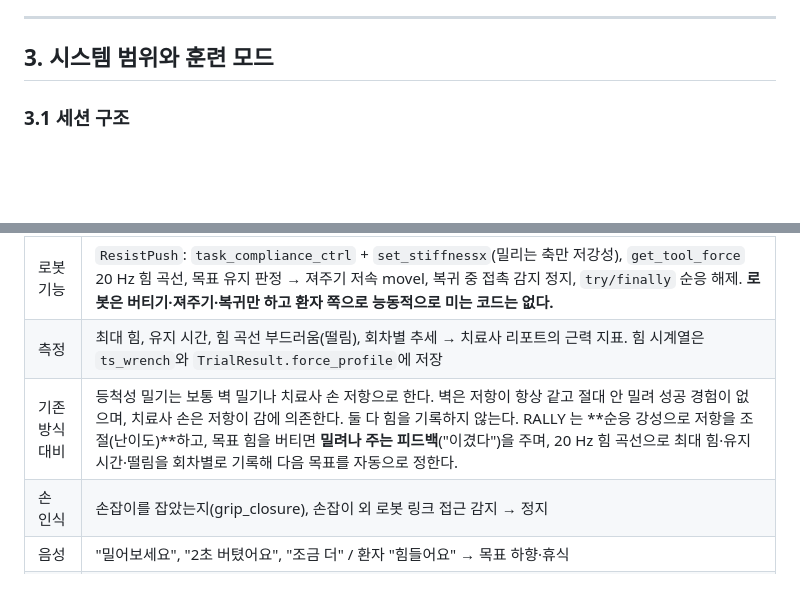
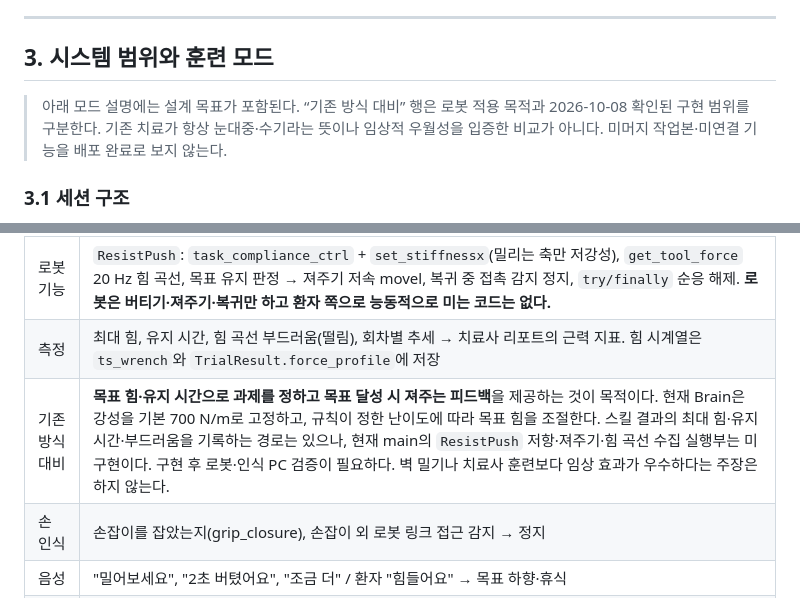
Before and after one commit to jungmook512/rally, a Markdown page: docs/RALLY_기획서.md, 2 parts joined by grey strips. Rendered like a GitHub page; blank space fills up the shorter version.

```diff
--- a/docs/RALLY_기획서.md
+++ b/docs/RALLY_기획서.md
@@ -100,6 +100,8 @@
 
 ## 3. 시스템 범위와 훈련 모드
 
+> 아래 모드 설명에는 설계 목표가 포함된다. “기존 방식 대비” 행은 로봇 적용 목적과 2026-10-08 확인된 구현 범위를 구분한다. 기존 치료가 항상 눈대중·수기라는 뜻이나 임상적 우월성을 입증한 비교가 아니다. 미머지 작업본·미연결 기능을 배포 완료로 보지 않는다.
+
 ### 3.1 세션 구조
 
 세션은 **모드 1 → (모드 3) → 모드 5 → 모드 7** 순서로 진행되며, 재활 관점에서 **큰 동작(팔 뻗기) → 협응(던지기, 챌린지) → 미세 동작(손목·쥐기) → 근력(등척성 밀기)** 순서다. 모드마다 여러 번 시도하고, 시도마다 "감지 → 예측·계획 → 로봇 동작 → 판정 → 결정·기록" 루프를 한 번 돈다.
@@ -150,7 +152,7 @@
 | 재활 설계 | 뇌졸중 환자 상지 근력 회복의 표준인 **등척성(isometric) 밀기 훈련**. 강성·목표 힘이 난이도이며 환자 기록(최대 힘)의 60 %에서 시작해 연속 성공 시 올린다. "이겼다"는 피드백이 동기 유지. |
 | 로봇 기능 | `ResistPush`: `task_compliance_ctrl` + `set_stiffnessx`(밀리는 축만 저강성), `get_tool_force` 20 Hz 힘 곡선, 목표 유지 판정 → 져주기 저속 movel, 복귀 중 접촉 감지 정지, `try/finally` 순응 해제. **로봇은 버티기·져주기·복귀만 하고 환자 쪽으로 능동적으로 미는 코드는 없다.** |
 | 측정 | 최대 힘, 유지 시간, 힘 곡선 부드러움(떨림), 회차별 추세 → 치료사 리포트의 근력 지표. 힘 시계열은 `ts_wrench`와 `TrialResult.force_profile`에 저장 |
-| 기존 방식 대비 | 등척성 밀기는 보통 벽 밀기나 치료사 손 저항으로 한다. 벽은 저항이 항상 같고 절대 안 밀려 성공 경험이 없으며, 치료사 손은 저항이 감에 의존한다. 둘 다 힘을 기록하지 않는다. RALLY 는 **순응 강성으로 저항을 조절(난이도)**하고, 목표 힘을 버티면 **밀려나 주는 피드백**("이겼다")을 주며, 20 Hz 힘 곡선으로 최대 힘·유지 시간·떨림을 회차별로 기록해 다음 목표를 자동으로 정한다. |
+| 기존 방식 대비 | **목표 힘·유지 시간으로 과제를 정하고 목표 달성 시 져주는 피드백**을 제공하는 것이 목적이다. 현재 Brain은 강성을 기본 700 N/m로 고정하고, 규칙이 정한 난이도에 따라 목표 힘을 조절한다. 스킬 결과의 최대 힘·유지 시간·부드러움을 기록하는 경로는 있으나, 현재 main의 `ResistPush` 저항·져주기·힘 곡선 수집 실행부는 미구현이다. 구현 후 로봇·인식 PC 검증이 필요하다. 벽 밀기나 치료사 훈련보다 임상 효과가 우수하다는 주장은 하지 않는다. |
 | 손 인식 | 손잡이를 잡았는지(grip_closure), 손잡이 외 로봇 링크 접근 감지 → 정지 |
 | 음성 | "밀어보세요", "2초 버텼어요", "조금 더" / 환자 "힘들어요" → 목표 하향·휴식 |
 | 안전 | 힘 한계 15 N(전체 한계 25 N보다 낮게), 초과 시 순응 해제·후퇴. 손잡이는 중앙선 앞에만. 치료사가 비상정지를 쥔 상태에서만 실행 |
```
Also changed, not shown: other parts of docs/RALLY_기획서.md (+3 -3 lines).
